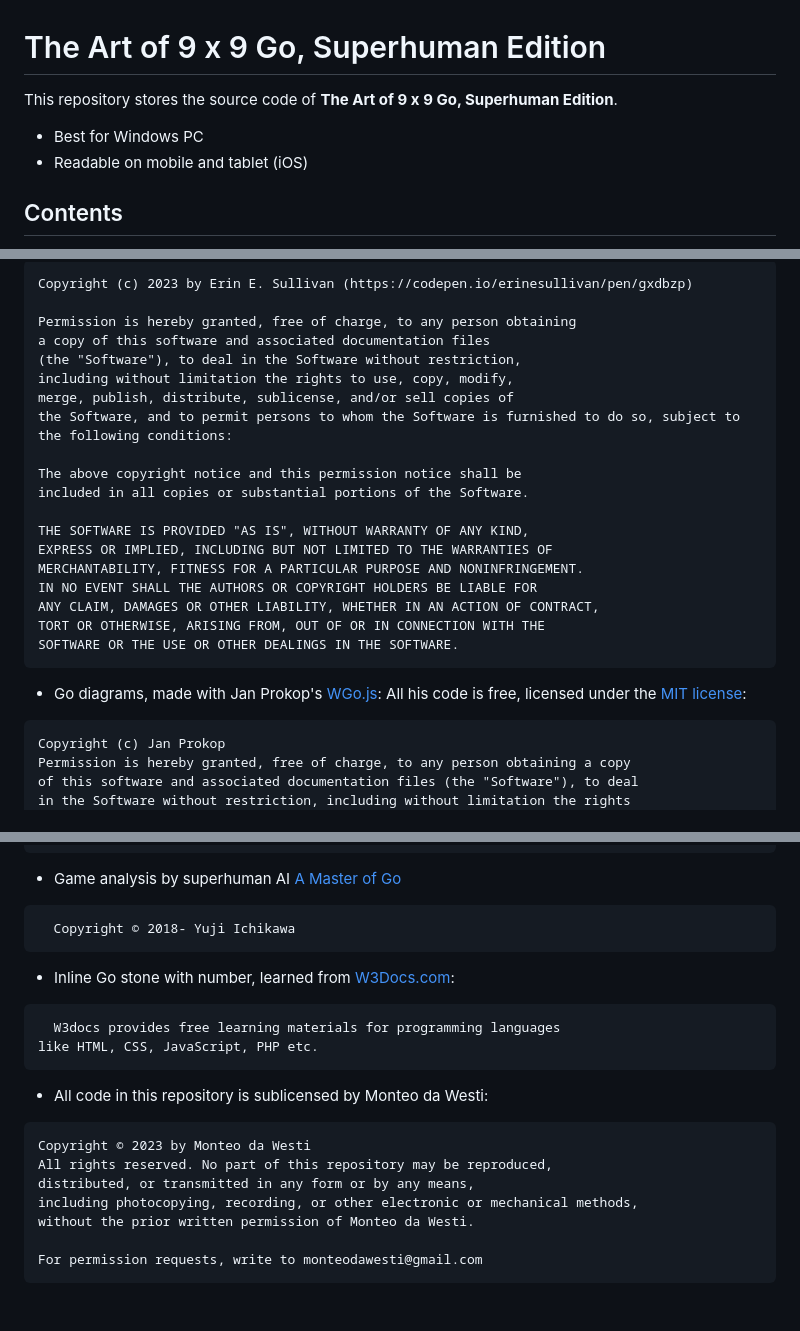
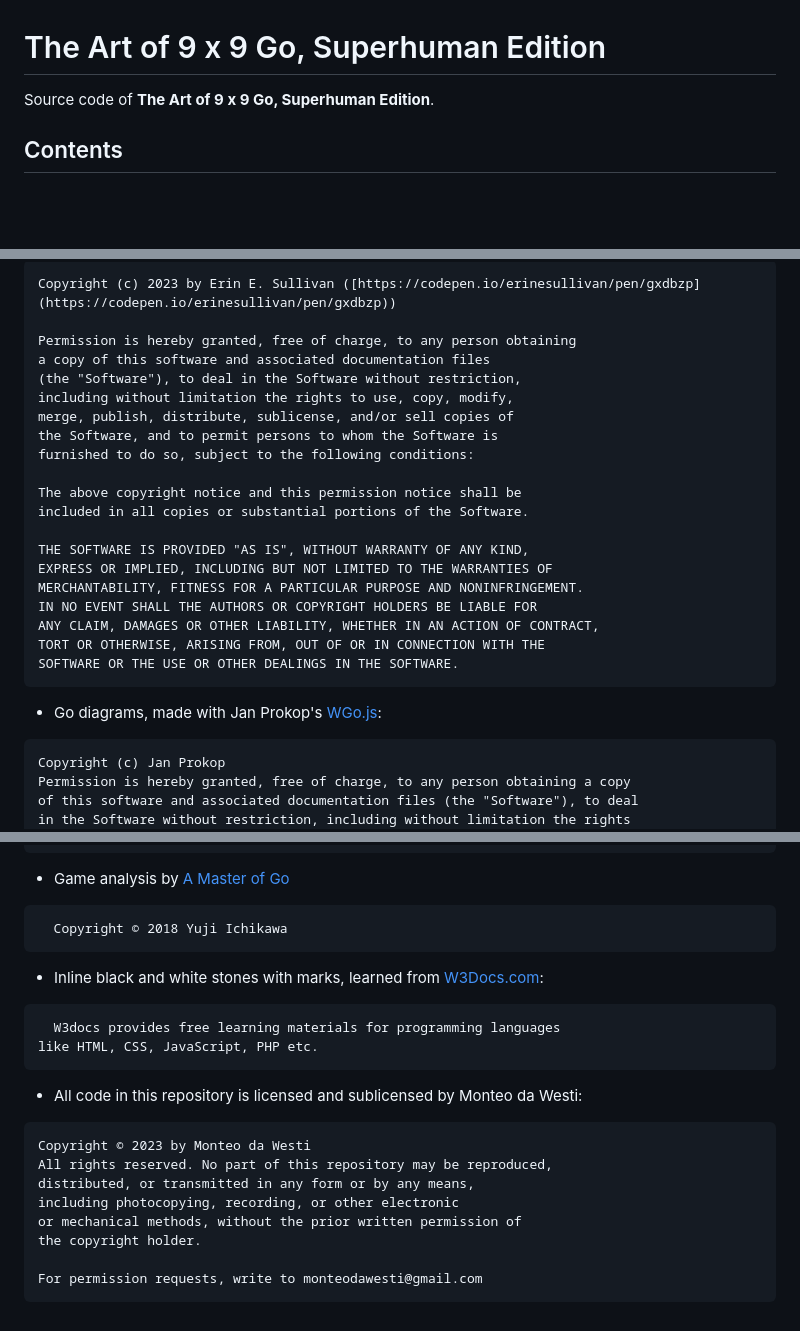
Before and after one commit to 9x9go/superhuman, a Markdown page: README.md, 3 parts joined by grey strips. Drawn GitHub-style; blank space fills up the shorter version.

````diff
--- a/README.md
+++ b/README.md
@@ -1,7 +1,5 @@
 # The Art of 9 x 9 Go, Superhuman Edition
-This repository stores the source code of __The Art of 9 x 9 Go, Superhuman Edition__.
-- Best for Windows PC
-- Readable on mobile and tablet (iOS)
+Source code of __The Art of 9 x 9 Go, Superhuman Edition__.
 
 ## Contents
 - [Preface](https://9x9go.github.io/superhuman/preface.html)
@@ -15,12 +13,13 @@ This repository stores the source code of __The Art of 9 x 9 Go, Superhuman Edit
 ```
-Copyright (c) 2023 by Erin E. Sullivan (https://codepen.io/erinesullivan/pen/gxdbzp)
+Copyright (c) 2023 by Erin E. Sullivan ([https://codepen.io/erinesullivan/pen/gxdbzp](https://codepen.io/erinesullivan/pen/gxdbzp))
 
 Permission is hereby granted, free of charge, to any person obtaining
 a copy of this software and associated documentation files
 (the "Software"), to deal in the Software without restriction,
 including without limitation the rights to use, copy, modify,
 merge, publish, distribute, sublicense, and/or sell copies of
-the Software, and to permit persons to whom the Software is furnished to do so, subject to the following conditions:
+the Software, and to permit persons to whom the Software is
+furnished to do so, subject to the following conditions:
 
 The above copyright notice and this permission notice shall be
 included in all copies or substantial portions of the Software.
@@ -34,7 +33,7 @@ TORT OR OTHERWISE, ARISING FROM, OUT OF OR IN CONNECTION WITH THE
 SOFTWARE OR THE USE OR OTHER DEALINGS IN THE SOFTWARE.
 ```
 
-- Go diagrams, made with Jan Prokop's [WGo.js](http://wgo.waltheri.net/): All his code is free, licensed under the [MIT license](https://en.wikipedia.org/wiki/MIT_License):
+- Go diagrams, made with Jan Prokop's [WGo.js](http://wgo.waltheri.net/):
 ```
 Copyright (c) Jan Prokop
 Permission is hereby granted, free of charge, to any person obtaining a copy
@@ -55,23 +54,24 @@ LIABILITY, WHETHER IN AN ACTION OF CONTRACT, TORT OR OTHERWISE, ARISING FROM,
 OUT OF OR IN CONNECTION WITH THE SOFTWARE OR THE USE OR OTHER DEALINGS IN THE
 SOFTWARE.
 ```
-- Game analysis by superhuman AI [A Master of Go](https://new3rs.github.io/a_master_of_go/index.html)
+- Game analysis by [A Master of Go](https://new3rs.github.io/a_master_of_go/index.html)
 ```
-  Copyright © 2018- Yuji Ichikawa
+  Copyright © 2018 Yuji Ichikawa
 ```
-- Inline Go stone with number, learned from [W3Docs.com](https://www.w3docs.com/snippets/css/how-to-add-a-circle-around-a-number-in-css.html):
+- Inline black and white stones with marks, learned from [W3Docs.com](https://www.w3docs.com/snippets/css/how-to-add-a-circle-around-a-number-in-css.html):
 ```
   W3docs provides free learning materials for programming languages
 like HTML, CSS, JavaScript, PHP etc.
 ```
 
-- All code in this repository is sublicensed by Monteo da Westi:
+- All code in this repository is licensed and sublicensed by Monteo da Westi:
 ```
 Copyright © 2023 by Monteo da Westi
 All rights reserved. No part of this repository may be reproduced,
 distributed, or transmitted in any form or by any means,
-including photocopying, recording, or other electronic or mechanical methods,
-without the prior written permission of Monteo da Westi.
+including photocopying, recording, or other electronic
+or mechanical methods, without the prior written permission of
+the copyright holder.
 
 For permission requests, write to monteodawesti@gmail.com
 ```
````
Also changed, not shown: other parts of README.md (+1 -1 lines).
